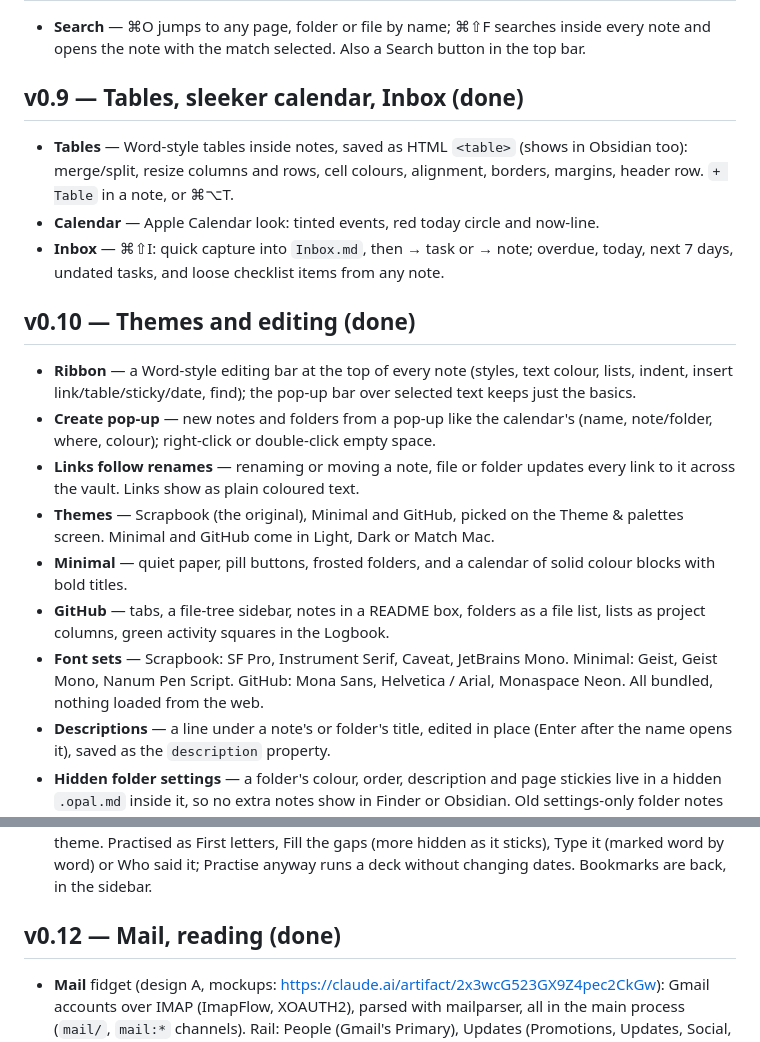
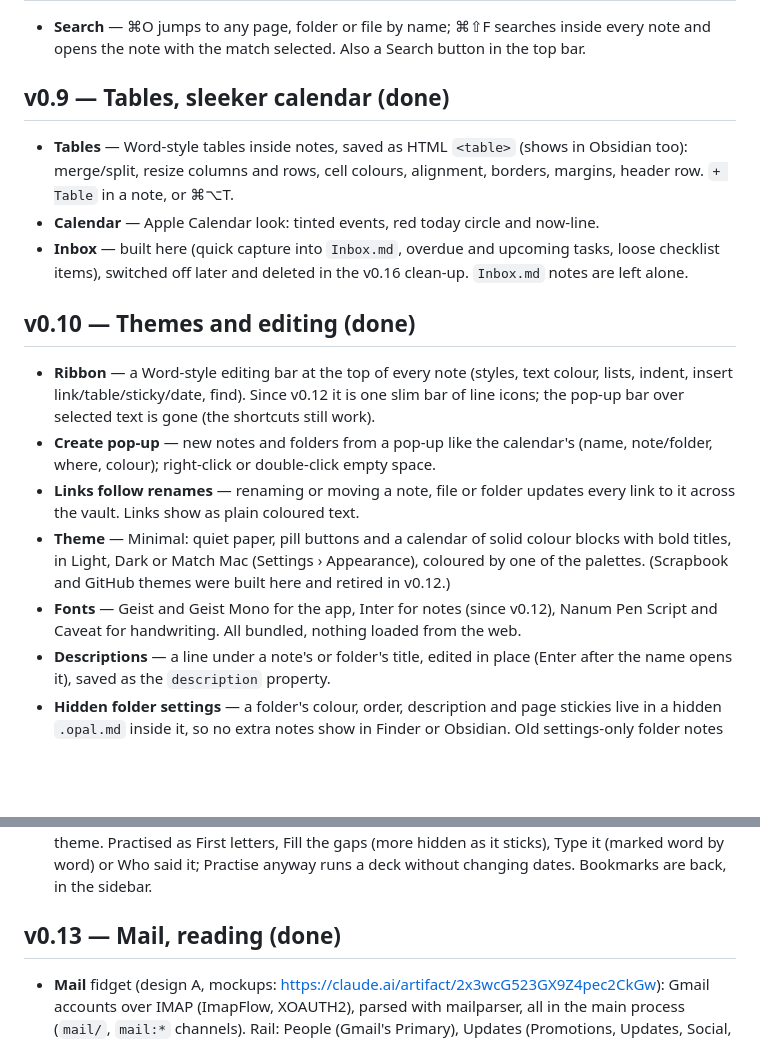
Before and after one commit to eoghurt/opal, a Markdown page: ROADMAP.md, 2 parts joined by grey strips. GitHub-like rendering; blank space fills up the shorter version.

```diff
--- a/ROADMAP.md
+++ b/ROADMAP.md
@@ -60,31 +60,31 @@ their own Mac app with one click. File types live in file-types.json.
 - **Search** — ⌘O jumps to any page, folder or file by name; ⌘⇧F searches inside
   every note and opens the note with the match selected. Also a Search button in the top bar.
 
-## v0.9 — Tables, sleeker calendar, Inbox (done)
+## v0.9 — Tables, sleeker calendar (done)
 - **Tables** — Word-style tables inside notes, saved as HTML `<table>` (shows in
   Obsidian too): merge/split, resize columns and rows, cell colours, alignment,
   borders, margins, header row. `+ Table` in a note, or ⌘⌥T.
 - **Calendar** — Apple Calendar look: tinted events, red today circle and now-line.
-- **Inbox** — ⌘⇧I: quick capture into `Inbox.md`, then → task or → note; overdue,
-  today, next 7 days, undated tasks, and loose checklist items from any note.
+- **Inbox** — built here (quick capture into `Inbox.md`, overdue and upcoming
+  tasks, loose checklist items), switched off later and deleted in the v0.16
+  clean-up. `Inbox.md` notes are left alone.
 
 ## v0.10 — Themes and editing (done)
 - **Ribbon** — a Word-style editing bar at the top of every note (styles, text
-  colour, lists, indent, insert link/table/sticky/date, find); the pop-up bar
-  over selected text keeps just the basics.
+  colour, lists, indent, insert link/table/sticky/date, find). Since v0.12 it is
+  one slim bar of line icons; the pop-up bar over selected text is gone (the
+  shortcuts still work).
 - **Create pop-up** — new notes and folders from a pop-up like the calendar's
   (name, note/folder, where, colour); right-click or double-click empty space.
 - **Links follow renames** — renaming or moving a note, file or folder updates
   every link to it across the vault. Links show as plain coloured text.
-- **Themes** — Scrapbook (the original), Minimal and GitHub, picked on the
-  Theme & palettes screen. Minimal and GitHub come in Light, Dark or Match Mac.
-- **Minimal** — quiet paper, pill buttons, frosted folders, and a calendar of
-  solid colour blocks with bold titles.
-- **GitHub** — tabs, a file-tree sidebar, notes in a README box, folders as a
-  file list, lists as project columns, green activity squares in the Logbook.
-- **Font sets** — Scrapbook: SF Pro, Instrument Serif, Caveat, JetBrains Mono.
-  Minimal: Geist, Geist Mono, Nanum Pen Script. GitHub: Mona Sans, Helvetica /
-  Arial, Monaspace Neon. All bundled, nothing loaded from the web.
+- **Theme** — Minimal: quiet paper, pill buttons and a calendar of solid colour
+  blocks with bold titles, in Light, Dark or Match Mac (Settings › Appearance),
+  coloured by one of the palettes. (Scrapbook and GitHub themes were built here
+  and retired in v0.12.)
+- **Fonts** — Geist and Geist Mono for the app, Inter for notes (since v0.12),
+  Nanum Pen Script and Caveat for handwriting. All bundled, nothing loaded from
+  the web.
 - **Descriptions** — a line under a note's or folder's title, edited in place
   (Enter after the name opens it), saved as the `description` property.
 - **Hidden folder settings** — a folder's colour, order, description and page
@@ -235,7 +243,7 @@ in the hidden `.opal` folder, so the vault still opens cleanly in Obsidian.
   Practise anyway runs a deck without changing dates. Bookmarks are back, in the
   sidebar.
 
-## v0.12 — Mail, reading (done)
+## v0.13 — Mail, reading (done)
 - **Mail** fidget (design A, mockups: https://claude.ai/artifact/2x3wcG523GX9Z4pec2CkGw):
   Gmail accounts over IMAP (ImapFlow, XOAUTH2), parsed with mailparser, all in
   the main process (`mail/`, `mail:*` channels). Rail: People (Gmail's Primary),
```
Also changed, not shown: other parts of ROADMAP.md (+53 -19 lines).
